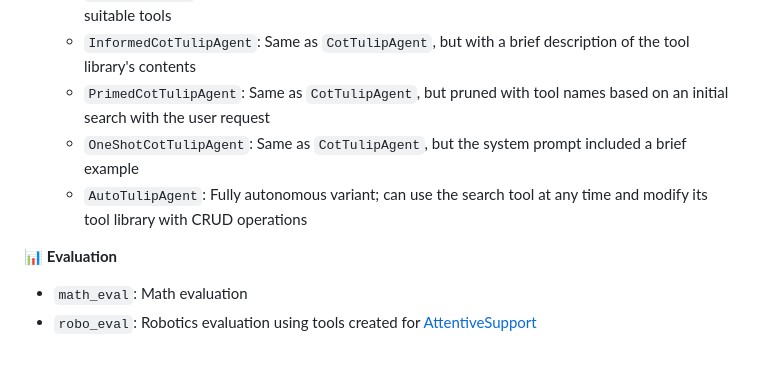
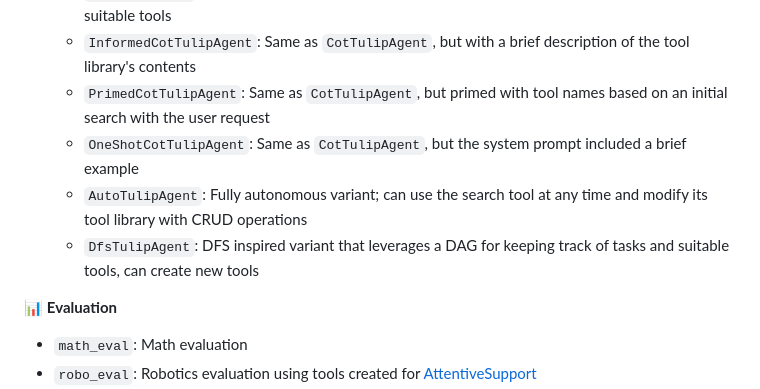
Before and after one commit to HRI-EU/tulip_agent, a Markdown page: README.md, the part around the change. Drawn GitHub-style; blank space fills up the shorter version.

Commit message:
docs: add DfsTulip variant

```diff
--- a/README.md
+++ b/README.md
@@ -25,9 +25,10 @@ Combines a vector store for semantic search among tools and tool execution
   * `NaiveTulipAgent`: Naive implementation; searches for tools with a separate tool call
   * `CotTulipAgent`: COT implementation; derives a plan for the necessary steps and searches for suitable tools
   * `InformedCotTulipAgent`: Same as `CotTulipAgent`, but with a brief description of the tool library's contents
-  * `PrimedCotTulipAgent`: Same as `CotTulipAgent`, but pruned with tool names based on an initial search with the user request
+  * `PrimedCotTulipAgent`: Same as `CotTulipAgent`, but primed with tool names based on an initial search with the user request
   * `OneShotCotTulipAgent`: Same as `CotTulipAgent`, but the system prompt included a brief example
   * `AutoTulipAgent`: Fully autonomous variant; can use the search tool at any time and modify its tool library with CRUD operations
+  * `DfsTulipAgent`: DFS inspired variant that leverages a DAG for keeping track of tasks and suitable tools, can create new tools
 
 📊 **Evaluation**
 * `math_eval`: Math evaluation
```
